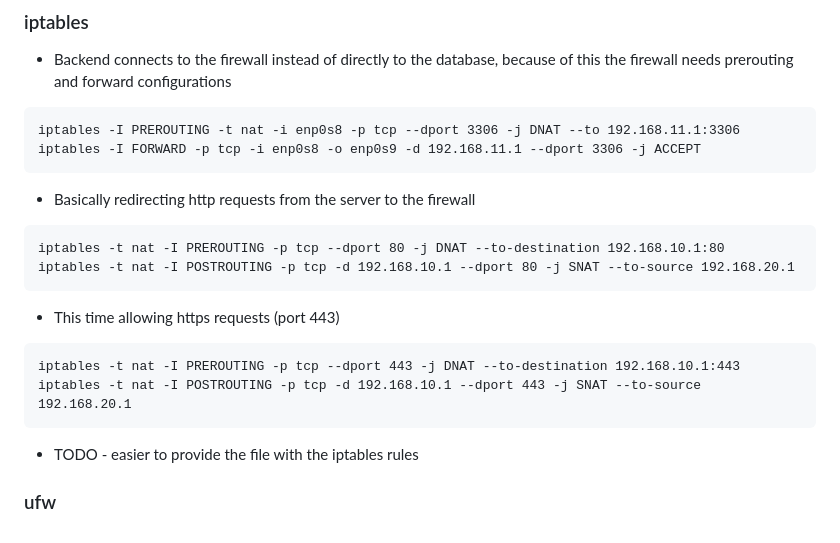
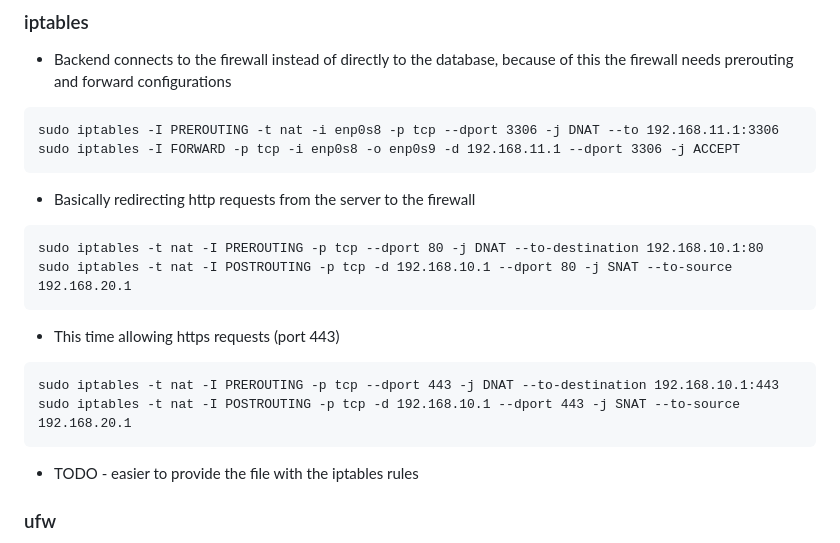
Before and after one commit to franciscomcsousa/TheCork, a Markdown page: backend/README.md, the part around the change. Drawn GitHub-style.

````diff
--- a/backend/README.md
+++ b/backend/README.md
@@ -98,19 +98,19 @@ sudo netplan apply
 
 - Backend connects to the firewall instead of directly to the database, because of this the firewall needs prerouting and forward configurations
 ```
-iptables -I PREROUTING -t nat -i enp0s8 -p tcp --dport 3306 -j DNAT --to 192.168.11.1:3306
-iptables -I FORWARD -p tcp -i enp0s8 -o enp0s9 -d 192.168.11.1 --dport 3306 -j ACCEPT
+sudo iptables -I PREROUTING -t nat -i enp0s8 -p tcp --dport 3306 -j DNAT --to 192.168.11.1:3306
+sudo iptables -I FORWARD -p tcp -i enp0s8 -o enp0s9 -d 192.168.11.1 --dport 3306 -j ACCEPT
 ```
 
 - Basically redirecting http requests from the server to the firewall
 ```
-iptables -t nat -I PREROUTING -p tcp --dport 80 -j DNAT --to-destination 192.168.10.1:80
-iptables -t nat -I POSTROUTING -p tcp -d 192.168.10.1 --dport 80 -j SNAT --to-source 192.168.20.1
+sudo iptables -t nat -I PREROUTING -p tcp --dport 80 -j DNAT --to-destination 192.168.10.1:80
+sudo iptables -t nat -I POSTROUTING -p tcp -d 192.168.10.1 --dport 80 -j SNAT --to-source 192.168.20.1
 ```
 - This time allowing https requests (port 443)
 ```
-iptables -t nat -I PREROUTING -p tcp --dport 443 -j DNAT --to-destination 192.168.10.1:443
-iptables -t nat -I POSTROUTING -p tcp -d 192.168.10.1 --dport 443 -j SNAT --to-source 192.168.20.1
+sudo iptables -t nat -I PREROUTING -p tcp --dport 443 -j DNAT --to-destination 192.168.10.1:443
+sudo iptables -t nat -I POSTROUTING -p tcp -d 192.168.10.1 --dport 443 -j SNAT --to-source 192.168.20.1
 ```
 - TODO - easier to provide the file with the iptables rules
 
````
